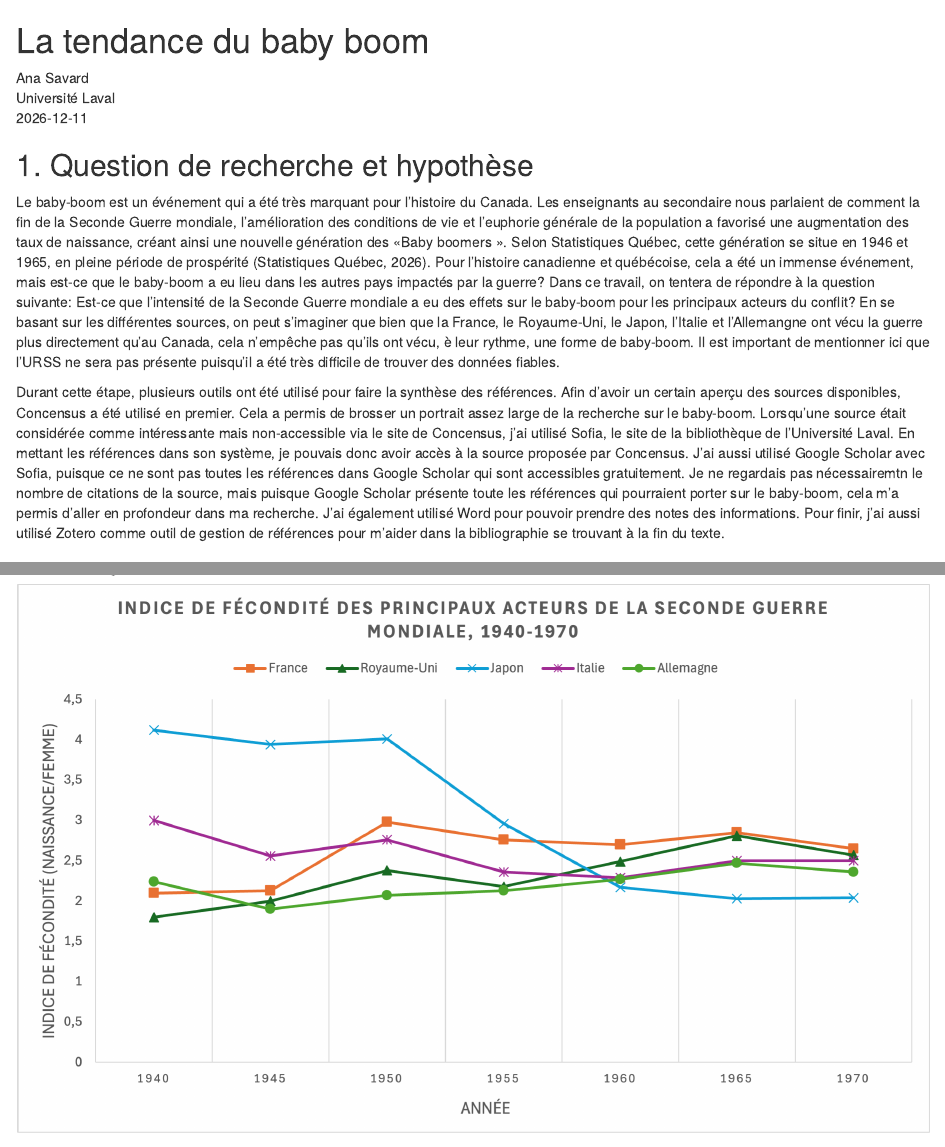
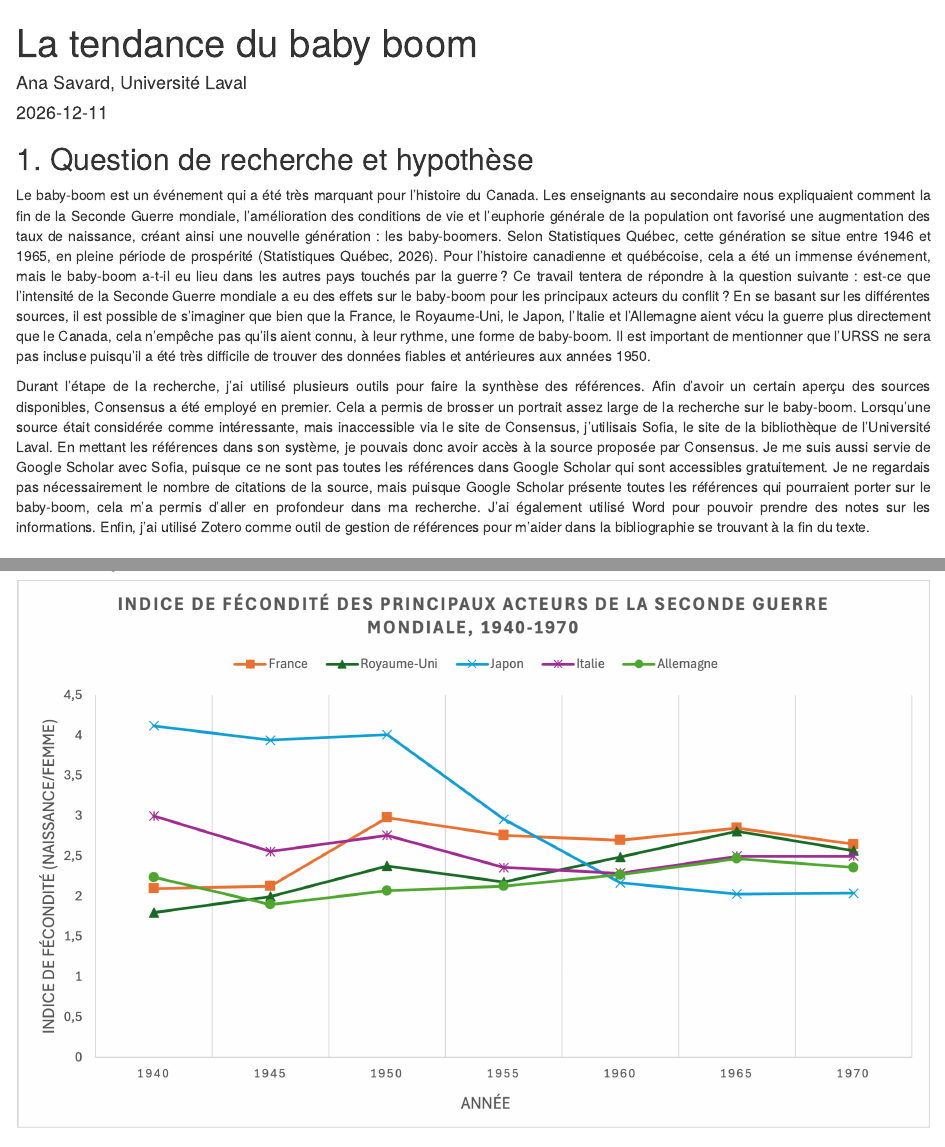
Before and after one commit to anasavard1/anasavard1.github.io, an R Markdown document (projet_session/projet.Rmd): the page in a window 1100 px wide, from its top, and a second part further down, joined at a grey line. Rendered offline with R 4.5, knitr and Pandoc, with nearby package versions.

Commit message:
correction fautes

````diff
--- a/projet_session/projet.Rmd
+++ b/projet_session/projet.Rmd
@@ -1,18 +1,29 @@
-# La tendance du baby boom
+---
+title: "La tendance du baby boom"
+author: "Ana Savard, Université Laval"
+date: "2026-12-11"
+output: html_document
+---
 
-Ana Savard
-Université Laval
-2026-12-11
+```{css, echo=FALSE}
+p {
+  text-align: justify;
+}
+```
 
 ## 1. Question de recherche et hypothèse
-Le baby-boom est un événement qui a été très marquant pour l'histoire du Canada. Les enseignants au secondaire nous parlaient de comment la fin de la Seconde Guerre mondiale, l'amélioration des conditions de vie et l'euphorie générale de la population a favorisé une augmentation des taux de naissance, créant ainsi une nouvelle génération des «Baby boomers ». Selon Statistiques Québec, cette génération se situe en 1946 et 1965, en pleine période de prospérité (Statistiques Québec, 2026). Pour l'histoire canadienne et québécoise, cela a été un immense événement, mais est-ce que le baby-boom a eu lieu dans les autres pays impactés par la guerre? Dans ce travail, on tentera de répondre à la question suivante: Est-ce que l'intensité de la Seconde Guerre mondiale a eu des effets sur le baby-boom pour les principaux acteurs du conflit? En se basant sur les différentes sources, on peut s'imaginer que bien que la France, le Royaume-Uni, le Japon, l'Italie et l'Allemangne ont vécu la guerre plus directement qu'au Canada, cela n'empêche pas qu'ils ont vécu, è leur rythme, une forme de baby-boom. Il est important de mentionner ici que l'URSS ne sera pas présente puisqu'il a été très difficile de trouver des données fiables.
+Le baby-boom est un événement qui a été très marquant pour l’histoire du Canada. Les enseignants au secondaire nous expliquaient comment la fin de la Seconde Guerre mondiale, l’amélioration des conditions de vie et l’euphorie générale de la population ont favorisé une augmentation des taux de naissance, créant ainsi une nouvelle génération : les baby-boomers. Selon Statistiques Québec, cette génération se situe entre 1946 et 1965, en pleine période de prospérité (Statistiques Québec, 2026). Pour l’histoire canadienne et québécoise, cela a été un immense événement, mais le baby-boom a-t-il eu lieu dans les autres pays touchés par la guerre ? Ce travail tentera de répondre à la question suivante : est-ce que l’intensité de la Seconde Guerre mondiale a eu des effets sur le baby-boom pour les principaux acteurs du conflit ? En se basant sur les différentes sources, il est possible de s’imaginer que bien que la France, le Royaume-Uni, le Japon, l’Italie et l’Allemagne aient vécu la guerre plus directement que le Canada, cela n’empêche pas qu’ils aient connu, à leur rythme, une forme de baby-boom. Il est important de mentionner que l’URSS ne sera pas incluse puisqu’il a été très difficile de trouver des données fiables et antérieures aux années 1950.
 
-Durant cette étape, plusieurs outils ont été utilisé pour faire la synthèse des références. Afin d'avoir un certain aperçu des sources disponibles, Concensus a été utilisé en premier. Cela a permis de brosser un portrait assez large de la recherche sur le baby-boom. Lorsqu'une source était considérée comme intéressante mais non-accessible via le site de Concensus, j'ai utilisé Sofia, le site de la bibliothèque de l'Université Laval. En mettant les références dans son système, je pouvais donc avoir accès à la source proposée par Concensus. J'ai aussi utilisé Google Scholar avec Sofia, puisque ce ne sont pas toutes les références dans Google Scholar qui sont accessibles gratuitement. Je ne regardais pas nécessairemtn le nombre de citations de la source, mais puisque Google Scholar présente toute les références qui pourraient porter sur le baby-boom, cela m'a permis d'aller en profondeur dans ma recherche. J'ai également utilisé Word pour pouvoir prendre des notes des informations. Pour finir, j'ai aussi utilisé Zotero comme outil de gestion de références pour m'aider dans la bibliographie se trouvant à la fin du texte.
+Durant l’étape de la recherche, j’ai utilisé plusieurs outils pour faire la synthèse des références. Afin d’avoir un certain aperçu des sources disponibles, Consensus a été employé en premier. Cela a permis de brosser un portrait assez large de la recherche sur le baby-boom. Lorsqu’une source était considérée comme intéressante, mais inaccessible via le site de Consensus, j’utilisais Sofia, le site de la bibliothèque de l’Université Laval. En mettant les références dans son système, je pouvais donc avoir accès à la source proposée par Consensus. Je me suis aussi servie de Google Scholar avec Sofia, puisque ce ne sont pas toutes les références dans Google Scholar qui sont accessibles gratuitement. Je ne regardais pas nécessairement le nombre de citations de la source, mais puisque Google Scholar présente toutes les références qui pourraient porter sur le baby-boom, cela m’a permis d’aller en profondeur dans ma recherche. J’ai également utilisé Word pour pouvoir prendre des notes sur les informations. Enfin, j’ai utilisé Zotero comme outil de gestion de références pour m’aider dans la bibliographie se trouvant à la fin du texte.
+
+
 
 ## 2. Collecte de données
 
 ## 3. Analyse et visualisation des données
+
 ![](graphique.png)
+
 ## 6. Discussion
 [Direct answer to the research objective.]
 
````
Also changed, not shown: projet_session/projet.html (added).
